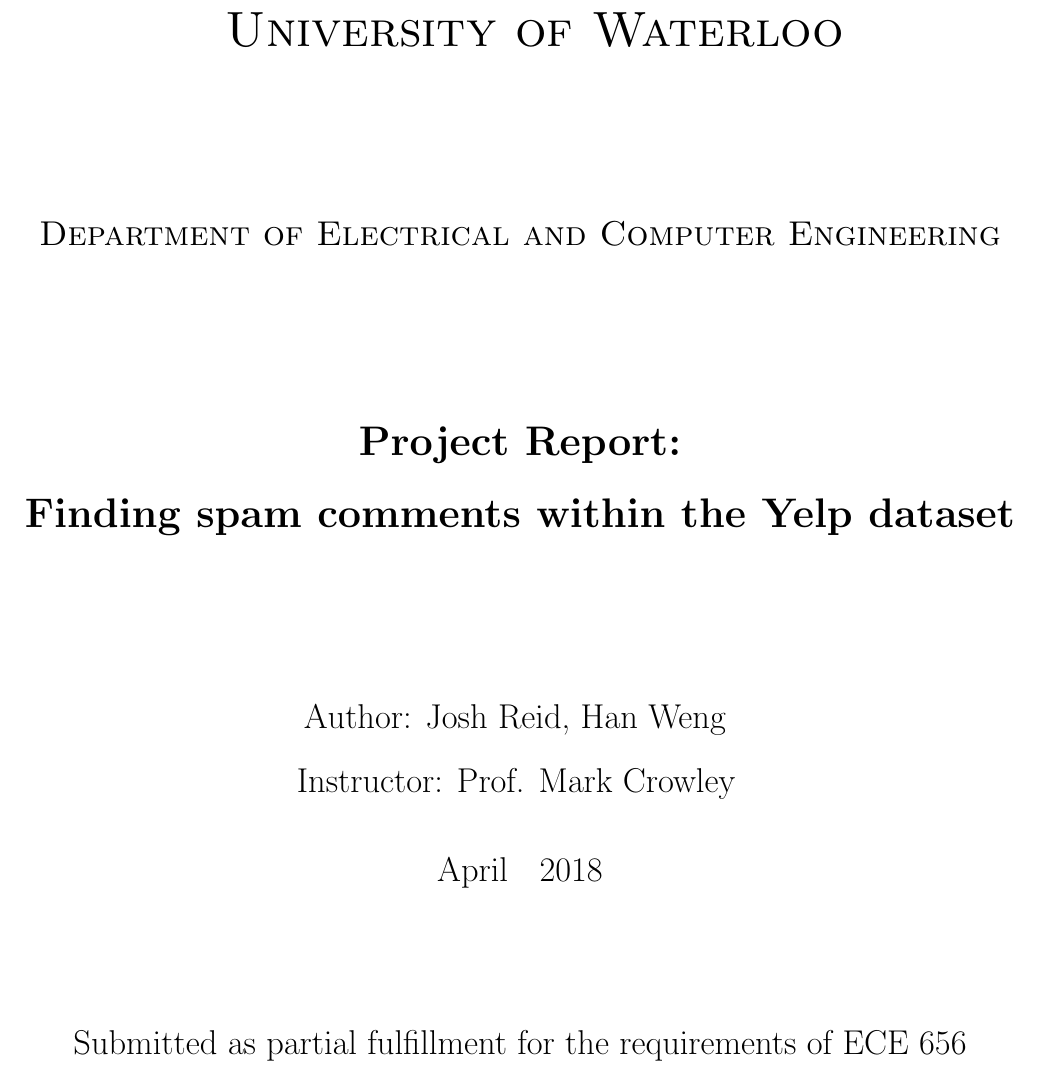
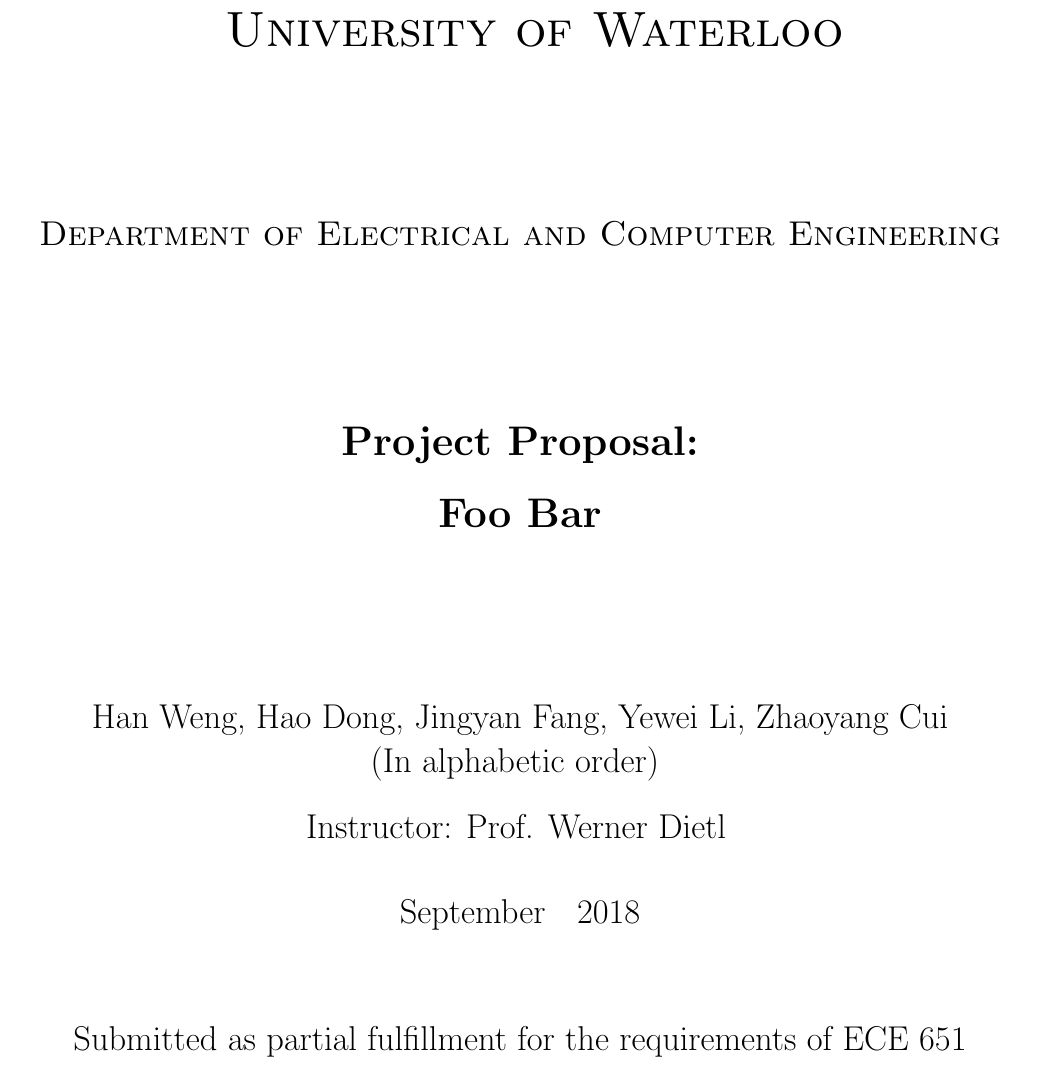
Before and after one commit to Vincent-Weng/BestPrice, a LaTeX document (Proposal/proposal.tex): part of the page, cut so that both start at the same text. Compiled offline with pdfLaTeX.

Commit message:
Finish the cover page

```diff
--- a/Proposal/proposal.tex
+++ b/Proposal/proposal.tex
@@ -13,14 +13,14 @@
 		{\scshape\Large Department of Electrical and Computer Engineering}\\
 		\vspace{1.5cm}
 		\begin{spacing}{2.5}
-		{\LARGE\bfseries Project Report:\\ Finding spam comments within the Yelp dataset}\\
+		{\LARGE\bfseries Project Proposal:\\ Foo Bar}\\
 		\end{spacing}
 		\vspace{2cm}
-		{\Large{Author: Josh Reid, Han Weng \vspace{1em} \\ Instructor: Prof. Mark Crowley}}
+		{\Large{Han Weng, Hao Dong, Jingyan Fang, Yewei Li, Zhaoyang Cui\\ (In alphabetic order) \vspace{1em} \\ Instructor: Prof. Werner Dietl}}
 		\vspace{1cm}\\
-		{\Large April\quad 2018}\\
-		\vspace{6em}
-		{\Large Submitted as partial fulfillment for the requirements of ECE 656}
+		{\Large September\quad 2018}\\
+		\vspace{4em}
+		{\Large Submitted as partial fulfillment for the requirements of ECE 651}
 	\end{center}
 \end{titlepage}
 \end{document}
```
Also changed, not shown: Proposal/proposal.pdf (added), 1 other file.
